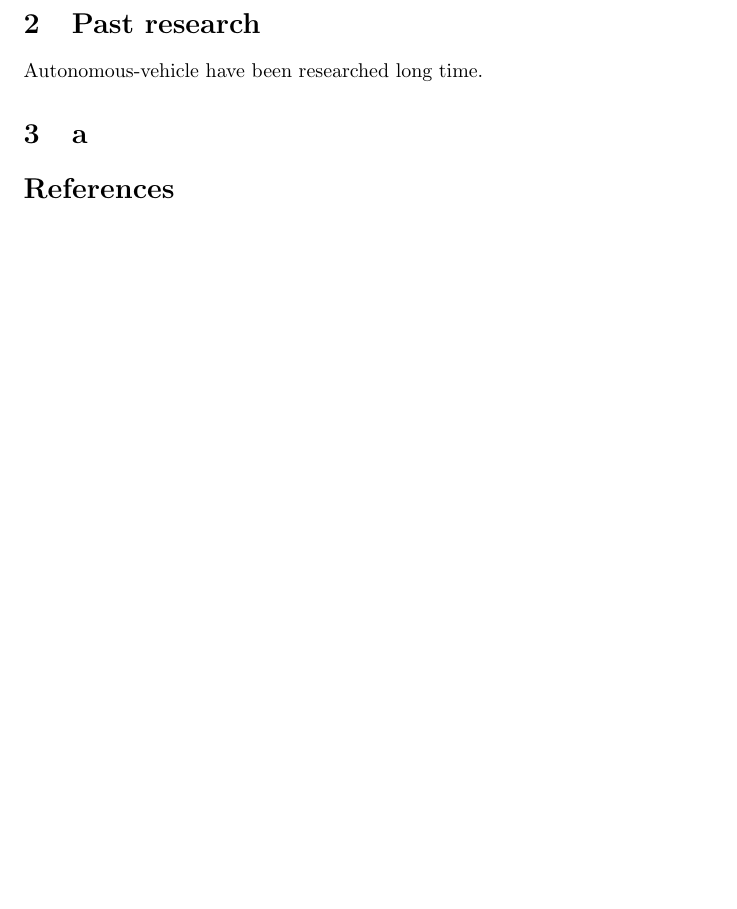
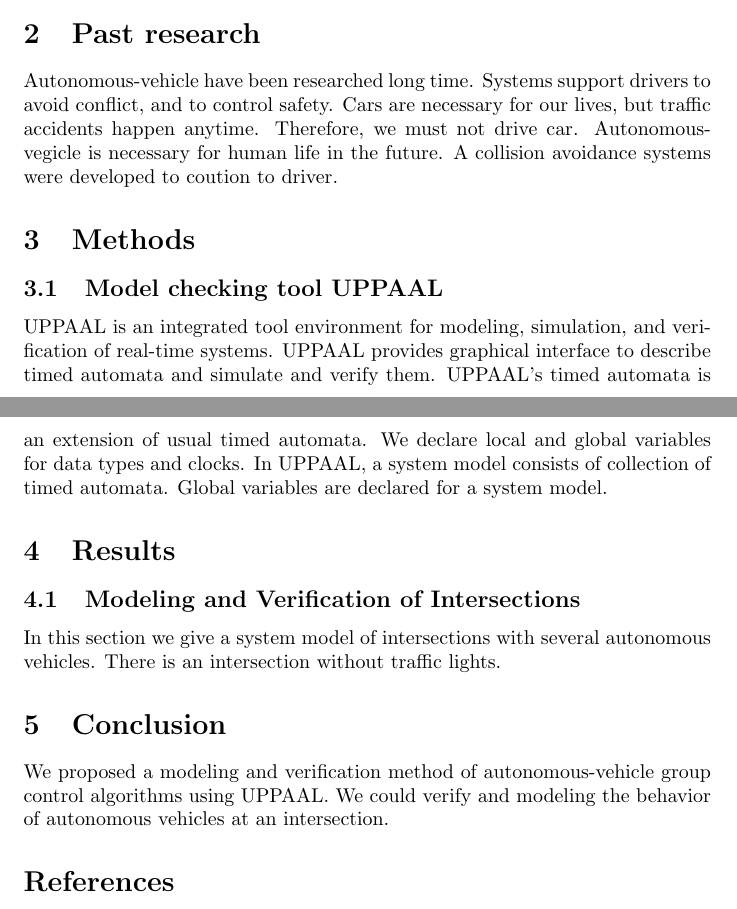
Before and after one commit to Sahara62/master2019, a LaTeX paper (English/Performance model verification of autonomus-vehicle group algolithm.tex): part of the page before the commit and two parts of pages 1 and 2 of 2 after it, the two joined at a grey line, cut so that both start at the same text, the shorter picture padded with empty space. Compiled offline with pdfLaTeX.

Commit message:
3,4,5章追加

```diff
--- a/English/Performance model verification of autonomus-vehicle group algolithm.tex
+++ b/English/Performance model verification of autonomus-vehicle group algolithm.tex
@@ -21,8 +21,15 @@ Automatic driving technology has been rapidly development in recent years.  For
 %	\label{}
 %\end{figur}
 \section{Past research}
-	Autonomous-vehicle have been researched long time.
-\section{a}
+	Autonomous-vehicle have been researched long time.  Systems support drivers to avoid conflict, and to control safety.  Cars are necessary for our lives, but traffic accidents happen anytime.  Therefore, we must not drive car.  Autonomous-vegicle is necessary for human life in the future.  A collision avoidance systems were developed to coution to driver.
+\section{Methods}
+	\subsection{Model checking tool UPPAAL}
+		UPPAAL is an integrated tool environment for modeling, simulation, and verification of real-time systems.  UPPAAL provides graphical interface to describe timed automata and simulate and verify them. UPPAAL's timed automata is an extension of usual timed automata.  We declare local and global variables for data types and clocks. In UPPAAL, a system model consists of collection of timed automata.  Global variables are declared for a system model.
+\section{Results}
+	\subsection{Modeling and Verification of Intersections}
+		In this section we give a system model of intersections with several autonomous vehicles.  There is an intersection without traffic lights.
+\section{Conclusion}
+	We proposed a modeling and verification method of autonomous-vehicle group control algorithms using UPPAAL. We could verify and modeling the behavior of autonomous vehicles at an intersection.
 \begin{thebibliography}{1}
  \bibitem{u1}{Kim Guldstrand Larsen and Paul Pettersson and Wang Yi, UPPAAL in a Nutshell, International Jour- nal of Software Tools for Technology Transfer, Vol.1, No.1-2, pp.134-152, 1997.}
 \end{thebibliography}
```
Also changed, not shown: English/Performance model verification of autonomus-vehicle group algolithm.pdf, English/Performance model verification of autonomus-vehicle group algolithm.tex (4 more changed lines), 4 other files.
